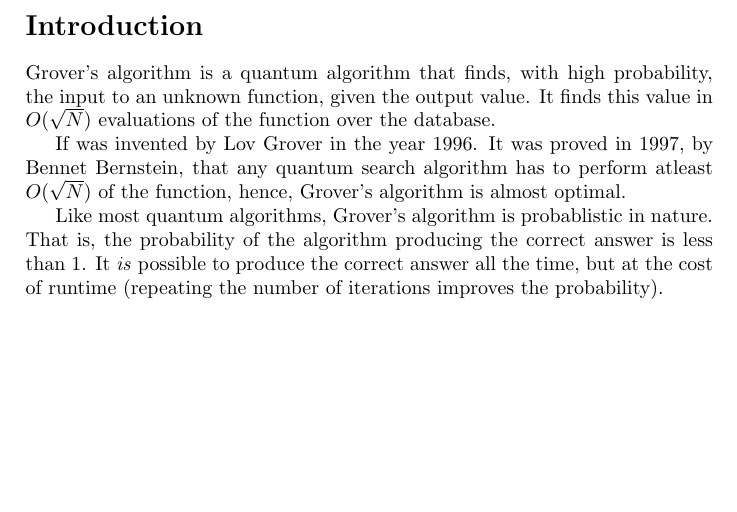
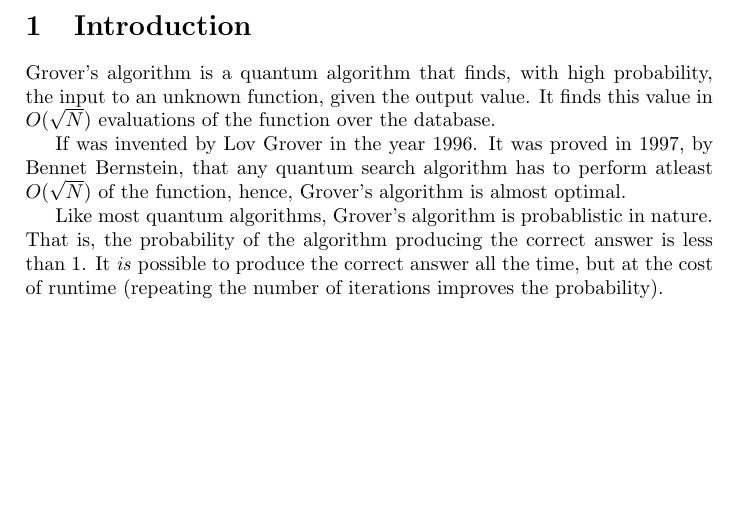
Before and after one commit to NerdyPepper/sesame, a LaTeX document (main.tex): part of the page, cut so that both start at the same text. Compiled offline with pdfLaTeX.

```diff
--- a/main.tex
+++ b/main.tex
@@ -1,7 +1,11 @@
 \documentclass[a4paper]{article}
+\usepackage{graphicx}
+\graphicspath{ {./images/} }
+
 \begin{document}
 
-\section*{Introduction}
+% ================================================
+\section{Introduction}
 
 Grover's algorithm is a quantum algorithm that finds, with high probability,
 the input to an unknown function, given the output value. It finds this value
```
